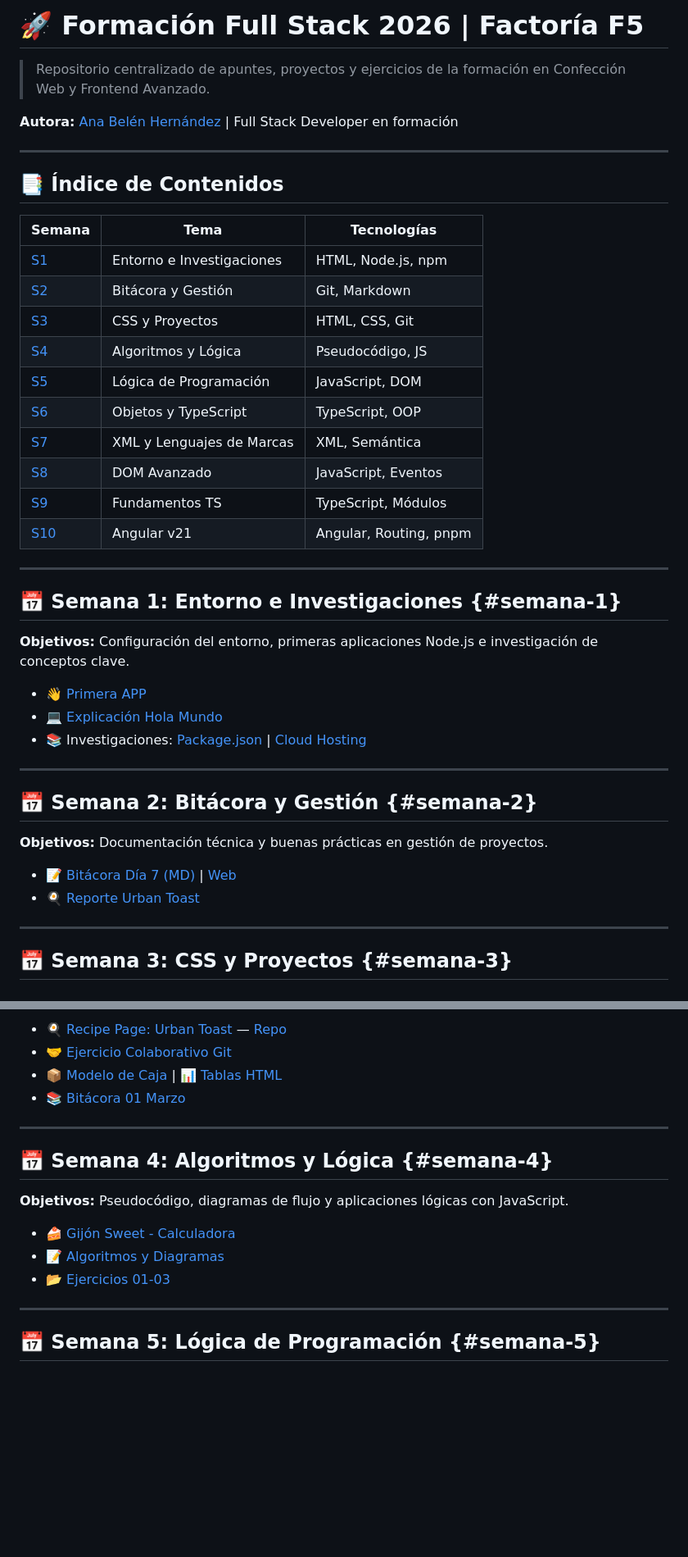
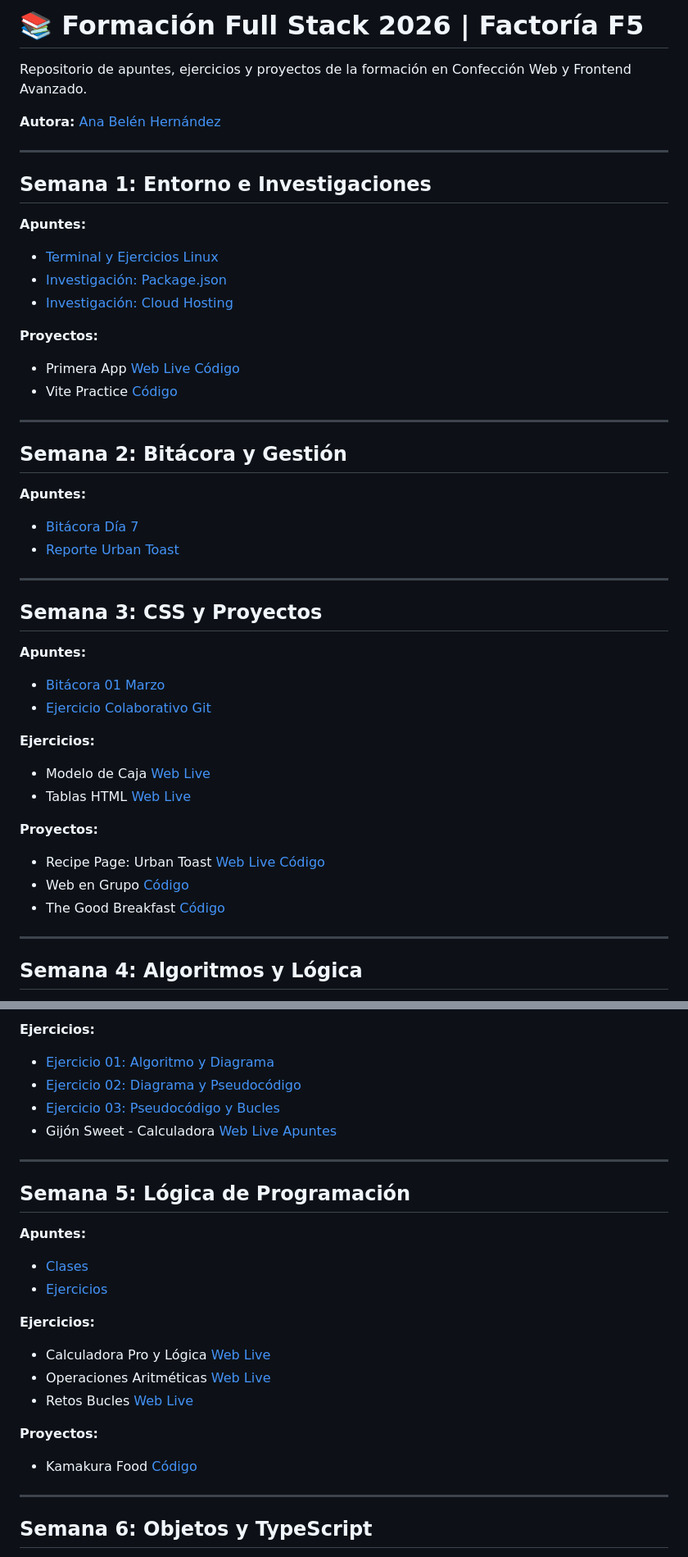
Before and after one commit to AnaBHernandez/confeccion-web-2026, a Markdown page: README.md, 2 parts joined by grey strips. Shown at 82% size. Rendered like a GitHub page; blank space fills up the shorter version.

Commit message:
docs: actualizar readme

```diff
--- a/README.md
+++ b/README.md
@@ -1,46 +1,48 @@
-# 🚀 Formación Full Stack 2026 | Factoría F5
+# 📚 Formación Full Stack 2026 | Factoría F5
 
-> Repositorio centralizado de apuntes, proyectos y ejercicios de la formación en Confección Web y Frontend Avanzado.
+Repositorio de apuntes, ejercicios y proyectos de la formación en Confección Web y Frontend Avanzado.
 
-**Autora:** [Ana Belén Hernández](https://github.com/AnaBHernandez) | Full Stack Developer en formación
+**Autora:** [Ana Belén Hernández](https://github.com/AnaBHernandez)
 
 ---
 
-## 📑 Índice de Contenidos
+## Semana 1: Entorno e Investigaciones
 
-| Semana | Tema | Tecnologías |
-|--------|------|-------------|
-| [S1](#semana-1) | Entorno e Investigaciones | HTML, Node.js, npm |
-| [S2](#semana-2) | Bitácora y Gestión | Git, Markdown |
-| [S3](#semana-3) | CSS y Proyectos | HTML, CSS, Git |
-| [S4](#semana-4) | Algoritmos y Lógica | Pseudocódigo, JS |
-| [S5](#semana-5) | Lógica de Programación | JavaScript, DOM |
-| [S6](#semana-6) | Objetos y TypeScript | TypeScript, OOP |
-| [S7](#semana-7) | XML y Lenguajes de Marcas | XML, Semántica |
-| [S8](#semana-8) | DOM Avanzado | JavaScript, Eventos |
-| [S9](#semana-9) | Fundamentos TS | TypeScript, Módulos |
-| [S10](#semana-10) | Angular v21 | Angular, Routing, pnpm |
+**Apuntes:**
+- [Terminal y Ejercicios Linux](https://github.com/AnaBHernandez/confeccion-web-2026/blob/main/semanas/semana-01/ejercicios/terminal-ejercicios-linux.md)
+- [Investigación: Package.json](https://github.com/AnaBHernandez/confeccion-web-2026/blob/main/semanas/semana-01/investigaciones/package-json.md)
+- [Investigación: Cloud Hosting](https://github.com/AnaBHernandez/confeccion-web-2026/blob/main/semanas/semana-01/investigaciones/resumen-cloud-hosting.md)
+
+**Proyectos:**
+- Primera App [Web Live](https://anabhernandez.github.io/confeccion-web-2026/semanas/semana-01/Primera%20app/index.html) [Código](https://github.com/AnaBHernandez/Primera-app)
+- Vite Practice [Código](https://github.com/AnaBHernandez/vite-project-practice)
 
 ---
 
-## 📅 Semana 1: Entorno e Investigaciones {#semana-1}
+## Semana 2: Bitácora y Gestión
 
-**Objetivos:** Configuración del entorno, primeras aplicaciones Node.js e investigación de conceptos clave.
-
-* 👋 [Primera APP](https://anabhernandez.github.io/confeccion-web-2026/semanas/semana-01/Primera%20app/index.html)
-* 💻 [Explicación Hola Mundo](https://anabhernandez.github.io/confeccion-web-2026/semanas/semana-01/proyectos/explicacion-hola-mundo.html)
-* 📚 Investigaciones: [Package.json](https://anabhernandez.github.io/confeccion-web-2026/semanas/semana-01/investigaciones/package-json.html) | [Cloud Hosting](https://anabhernandez.github.io/confeccion-web-2026/semanas/semana-01/investigaciones/resumen-cloud-hosting.html)
+**Apuntes:**
+- [Bitácora Día 7](https://github.com/AnaBHernandez/confeccion-web-2026/blob/main/semanas/semana-02/apuntes/bitacora-dia7-18feb.md)
+- [Reporte Urban Toast](https://github.com/AnaBHernandez/confeccion-web-2026/blob/main/semanas/semana-02/apuntes/reporte-urban-toast.md)
 
 ---
 
-## 📅 Semana 2: Bitácora y Gestión {#semana-2}
+## Semana 3: CSS y Proyectos
 
-**Objetivos:** Documentación técnica y buenas prácticas en gestión de proyectos.
+**Apuntes:**
+- [Bitácora 01 Marzo](https://github.com/AnaBHernandez/confeccion-web-2026/blob/main/semanas/semana-03/apuntes/bitacora-01-marzo-2026.md)
+- [Ejercicio Colaborativo Git](https://github.com/AnaBHernandez/confeccion-web-2026/blob/main/semanas/semana-03/ejercicios/ejercicio-colaborativo-git.md)
 
-* 📝 [Bitácora Día 7 (MD)](https://github.com/AnaBHernandez/confeccion-web-2026/blob/main/semanas/semana-02/apuntes/bitacora-dia7-18feb.md) | [Web](https://anabhernandez.github.io/confeccion-web-2026/semanas/semana-02/apuntes/bitacora-dia7-18feb.html)
-* 🍳 [Reporte Urban Toast](https://github.com/AnaBHernandez/confeccion-web-2026/blob/main/semanas/semana-02/apuntes/reporte-urban-toast.md)
+**Ejercicios:**
+- Modelo de Caja [Web Live](https://anabhernandez.github.io/confeccion-web-2026/semanas/semana-03/ejercicios/modelo-caja/index.html)
+- Tablas HTML [Web Live](https://anabhernandez.github.io/confeccion-web-2026/semanas/semana-03/ejercicios/ejercicio-tablas/index.html)
+
+**Proyectos:**
+- Recipe Page: Urban Toast [Web Live](https://anabhernandez.github.io/the-good-breakfast/) [Código](https://github.com/AnaBHernandez/recipe-page)
+- Web en Grupo [Código](https://github.com/AnaBHernandez/Web-en-grupo)
+- The Good Breakfast [Código](https://github.com/AnaBHernandez/the-good-breakfast)
 
 ---
 
-## 📅 Semana 3: CSS y Proyectos {#semana-3}
+## Semana 4: Algoritmos y Lógica
 
@@ -48,20 +53,27 @@
 
-* 🍳 [Recipe Page: Urban Toast](https://anabhernandez.github.io/the-good-breakfast/) — [Repo](https://github.com/AnaBHernandez/recipe-page)
-* 🤝 [Ejercicio Colaborativo Git](https://github.com/AnaBHernandez/confeccion-web-2026/blob/main/semanas/semana-03/ejercicios/ejercicio-colaborativo-git.md)
-* 📦 [Modelo de Caja](https://anabhernandez.github.io/confeccion-web-2026/semanas/semana-03/ejercicios/modelo-caja/index.html) | 📊 [Tablas HTML](https://anabhernandez.github.io/confeccion-web-2026/semanas/semana-03/ejercicios/ejercicio-tablas/index.html)
-* 📚 [Bitácora 01 Marzo](https://github.com/AnaBHernandez/confeccion-web-2026/blob/main/semanas/semana-03/apuntes/bitacora-01-marzo-2026.md)
+**Ejercicios:**
+- [Ejercicio 01: Algoritmo y Diagrama](https://github.com/AnaBHernandez/confeccion-web-2026/blob/main/semanas/semana-04/ejercicios/ejercicio-01-algoritmo-pseudocodigo/ejercicio-01-algoritmo-pseudocodigo.md)
+- [Ejercicio 02: Diagrama y Pseudocódigo](https://github.com/AnaBHernandez/confeccion-web-2026/blob/main/semanas/semana-04/ejercicios/ejercicio-02-diagrama-flujo-pseudocodigo/actividad-02-diagrama-flujo-pseudocodigo.md)
+- [Ejercicio 03: Pseudocódigo y Bucles](https://github.com/AnaBHernandez/confeccion-web-2026/blob/main/semanas/semana-04/ejercicios/ejercicio-02-diagrama-flujo-pseudocodigo/actividad-03-pseudocodigo-bucles.md)
+- Gijón Sweet - Calculadora [Web Live](https://anabhernandez.github.io/confeccion-web-2026/semanas/semana-04/ejercicios/ejercicio-05-pasteleria/index.html) [Apuntes](https://github.com/AnaBHernandez/confeccion-web-2026/blob/main/semanas/semana-04/ejercicios/ejercicio-05-pasteleria/ejercicio-05-pasteleria.md)
 
 ---
 
-## 📅 Semana 4: Algoritmos y Lógica {#semana-4}
+## Semana 5: Lógica de Programación
 
-**Objetivos:** Pseudocódigo, diagramas de flujo y aplicaciones lógicas con JavaScript.
+**Apuntes:**
+- [Clases](https://github.com/AnaBHernandez/confeccion-web-2026/blob/main/semanas/semana-05/apuntes/Apuntes-clases.md)
+- [Ejercicios](https://github.com/AnaBHernandez/confeccion-web-2026/blob/main/semanas/semana-05/apuntes/Apuntes-ejercicios.md)
 
-* 🍰 [Gijón Sweet - Calculadora](https://anabhernandez.github.io/confeccion-web-2026/semanas/semana-04/ejercicios/ejercicio-05-pasteleria/index.html)
-* 📝 [Algoritmos y Diagramas](https://github.com/AnaBHernandez/confeccion-web-2026/blob/main/semanas/semana-04/apuntes/algoritmos-pseudocodigo-diagrama-flujo.md)
-* 📂 [Ejercicios 01-03](https://github.com/AnaBHernandez/confeccion-web-2026/tree/main/semanas/semana-04/ejercicios)
+**Ejercicios:**
+- Calculadora Pro y Lógica [Web Live](https://anabhernandez.github.io/confeccion-web-2026/semanas/semana-05/ejercicios/ejercicios-dom-logica/index.html)
+- Operaciones Aritméticas [Web Live](https://anabhernandez.github.io/confeccion-web-2026/semanas/semana-05/ejercicios/ejercicios-aritmetica/ejercicios-aritmetica.html)
+- Retos Bucles [Web Live](https://anabhernandez.github.io/confeccion-web-2026/semanas/semana-05/ejercicios/ejercicios-bucles/ejercicios-bucles.html)
+
+**Proyectos:**
+- Kamakura Food [Código](https://github.com/AnaBHernandez/js-kamakura-food)
 
 ---
 
-## 📅 Semana 5: Lógica de Programación {#semana-5}
+## Semana 6: Objetos y TypeScript
 
```
Also changed, not shown: other parts of README.md (+39 -151 lines).
